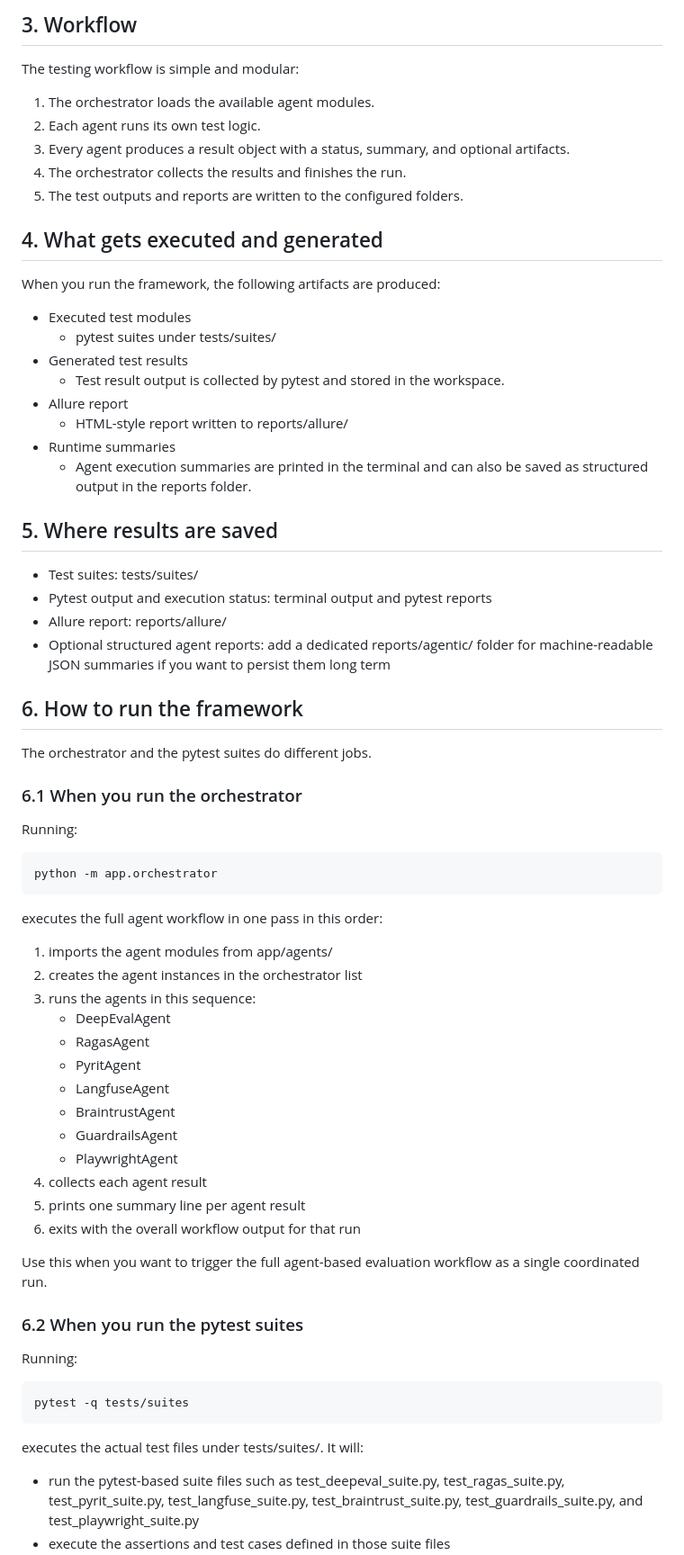
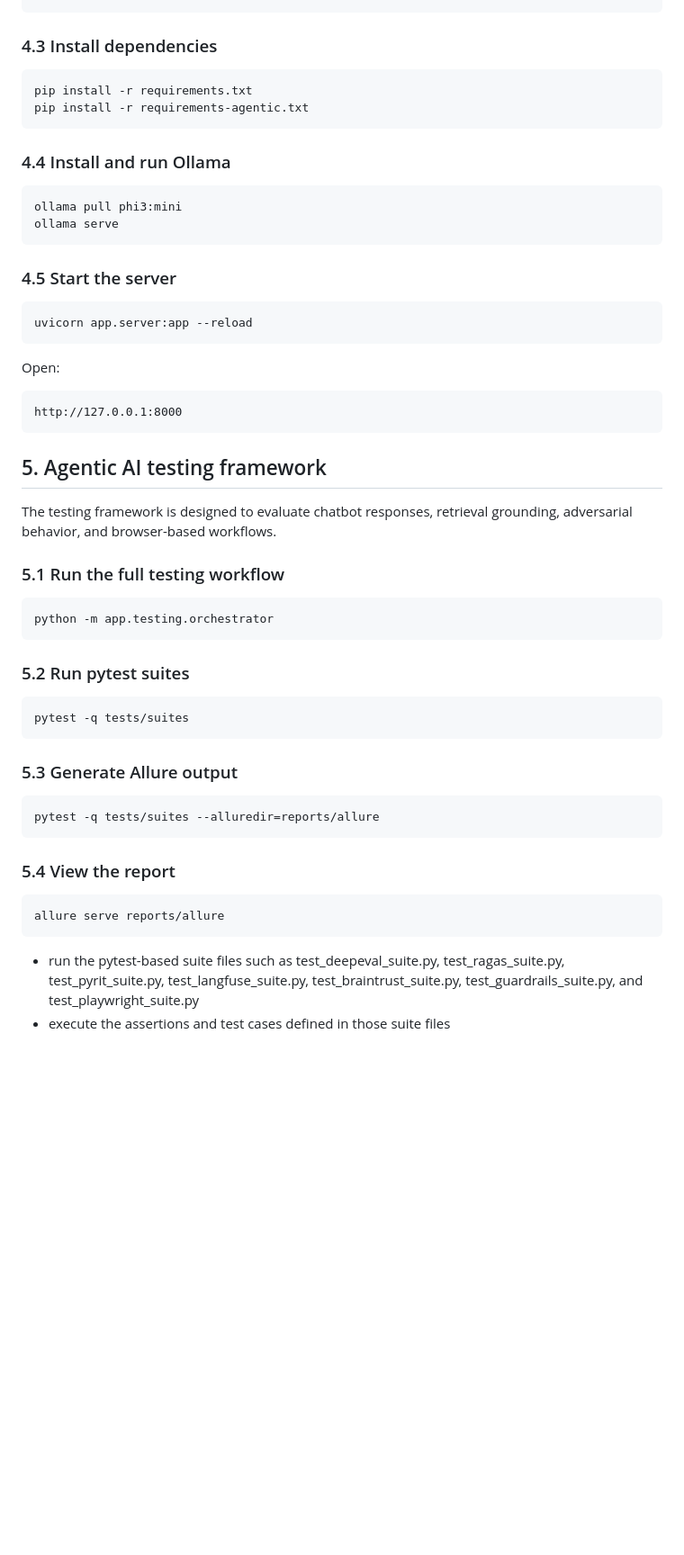
Before and after one commit to someshjain8157/Agentic-AI-Testing, a Markdown page: README.md, the part around one of its changes. Shown at 90% size. Rendered like a GitHub page; blank space fills up the shorter version.

````diff
--- a/README.md
+++ b/README.md
@@ -79,71 +79,48 @@ pip install pytest allure-pytest
-## 3. Workflow
-
-The testing workflow is simple and modular:
-
-1. The orchestrator loads the available agent modules.
-2. Each agent runs its own test logic.
-3. Every agent produces a result object with a status, summary, and optional artifacts.
-4. The orchestrator collects the results and finishes the run.
-5. The test outputs and reports are written to the configured folders.
-
-## 4. What gets executed and generated
-
-When you run the framework, the following artifacts are produced:
-
-- Executed test modules
-  - pytest suites under tests/suites/
-- Generated test results
-  - Test result output is collected by pytest and stored in the workspace.
-- Allure report
-  - HTML-style report written to reports/allure/
-- Runtime summaries
-  - Agent execution summaries are printed in the terminal and can also be saved as structured output in the reports folder.
-
-## 5. Where results are saved
-
-- Test suites: tests/suites/
-- Pytest output and execution status: terminal output and pytest reports
-- Allure report: reports/allure/
-- Optional structured agent reports: add a dedicated reports/agentic/ folder for machine-readable JSON summaries if you want to persist them long term
-
-## 6. How to run the framework
-
-The orchestrator and the pytest suites do different jobs.
-
-### 6.1 When you run the orchestrator
-
-Running:
-
+### 4.3 Install dependencies
 ```powershell
-python -m app.orchestrator
+pip install -r requirements.txt
+pip install -r requirements-agentic.txt
 ```
 
-executes the full agent workflow in one pass in this order:
-1. imports the agent modules from app/agents/
-2. creates the agent instances in the orchestrator list
-3. runs the agents in this sequence:
-   - DeepEvalAgent
-   - RagasAgent
-   - PyritAgent
-   - LangfuseAgent
-   - BraintrustAgent
-   - GuardrailsAgent
-   - PlaywrightAgent
-4. collects each agent result
-5. prints one summary line per agent result
-6. exits with the overall workflow output for that run
+### 4.4 Install and run Ollama
+```powershell
+ollama pull phi3:mini
+ollama serve
+```
 
-Use this when you want to trigger the full agent-based evaluation workflow as a single coordinated run.
+### 4.5 Start the server
+```powershell
+uvicorn app.server:app --reload
+```
 
-### 6.2 When you run the pytest suites
+Open:
+```text
+http://127.0.0.1:8000
+```
 
-Running:
+## 5. Agentic AI testing framework
 
+The testing framework is designed to evaluate chatbot responses, retrieval grounding, adversarial behavior, and browser-based workflows.
+
+### 5.1 Run the full testing workflow
+```powershell
+python -m app.testing.orchestrator
+```
+
+### 5.2 Run pytest suites
 ```powershell
 pytest -q tests/suites
 ```
 
-executes the actual test files under tests/suites/. It will:
+### 5.3 Generate Allure output
+```powershell
+pytest -q tests/suites --alluredir=reports/allure
+```
+
+### 5.4 View the report
+```powershell
+allure serve reports/allure
+```
 - run the pytest-based suite files such as test_deepeval_suite.py, test_ragas_suite.py, test_pyrit_suite.py, test_langfuse_suite.py, test_braintrust_suite.py, test_guardrails_suite.py, and test_playwright_suite.py
 - execute the assertions and test cases defined in those suite files
 - collect results in pytest output and report them in the terminal
````
Also changed, not shown: other parts of README.md (+80 -70 lines).
